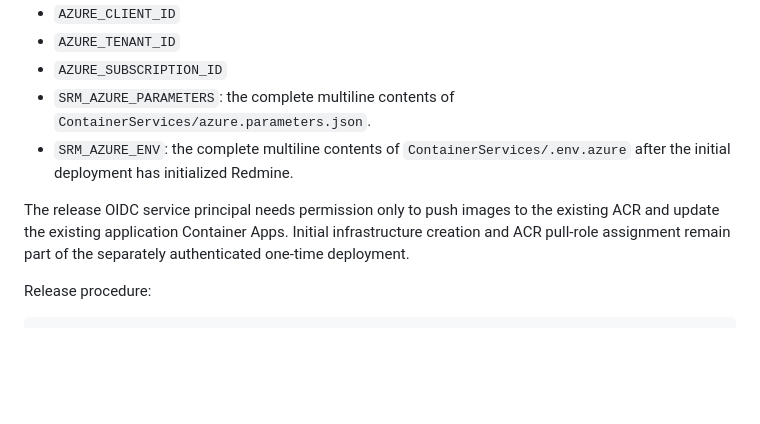
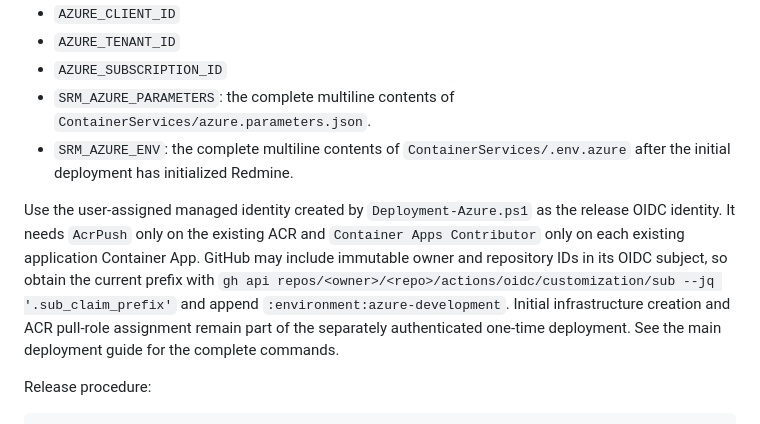
Before and after one commit to is231327/SRM, a Markdown page: ContainerServices/README.md, the part around the change. Drawn GitHub-style; blank space fills up the shorter version.

Commit message:
docs: document managed identity release setup

```diff
--- a/ContainerServices/README.md
+++ b/ContainerServices/README.md
@@ -219,7 +219,7 @@ Configure the protected GitHub Environment `azure-development` with these secret
 - `SRM_AZURE_PARAMETERS`: the complete multiline contents of `ContainerServices/azure.parameters.json`.
 - `SRM_AZURE_ENV`: the complete multiline contents of `ContainerServices/.env.azure` after the initial deployment has initialized Redmine.
 
-The release OIDC service principal needs permission only to push images to the existing ACR and update the existing application Container Apps. Initial infrastructure creation and ACR pull-role assignment remain part of the separately authenticated one-time deployment.
+Use the user-assigned managed identity created by `Deployment-Azure.ps1` as the release OIDC identity. It needs `AcrPush` only on the existing ACR and `Container Apps Contributor` only on each existing application Container App. GitHub may include immutable owner and repository IDs in its OIDC subject, so obtain the current prefix with `gh api repos/<owner>/<repo>/actions/oidc/customization/sub --jq '.sub_claim_prefix'` and append `:environment:azure-development`. Initial infrastructure creation and ACR pull-role assignment remain part of the separately authenticated one-time deployment. See the main deployment guide for the complete commands.
 
 Release procedure:
 
```
Also changed, not shown: AZURE_CICD_DEPLOYMENT_GUIDE.md (+68 -6 lines).
